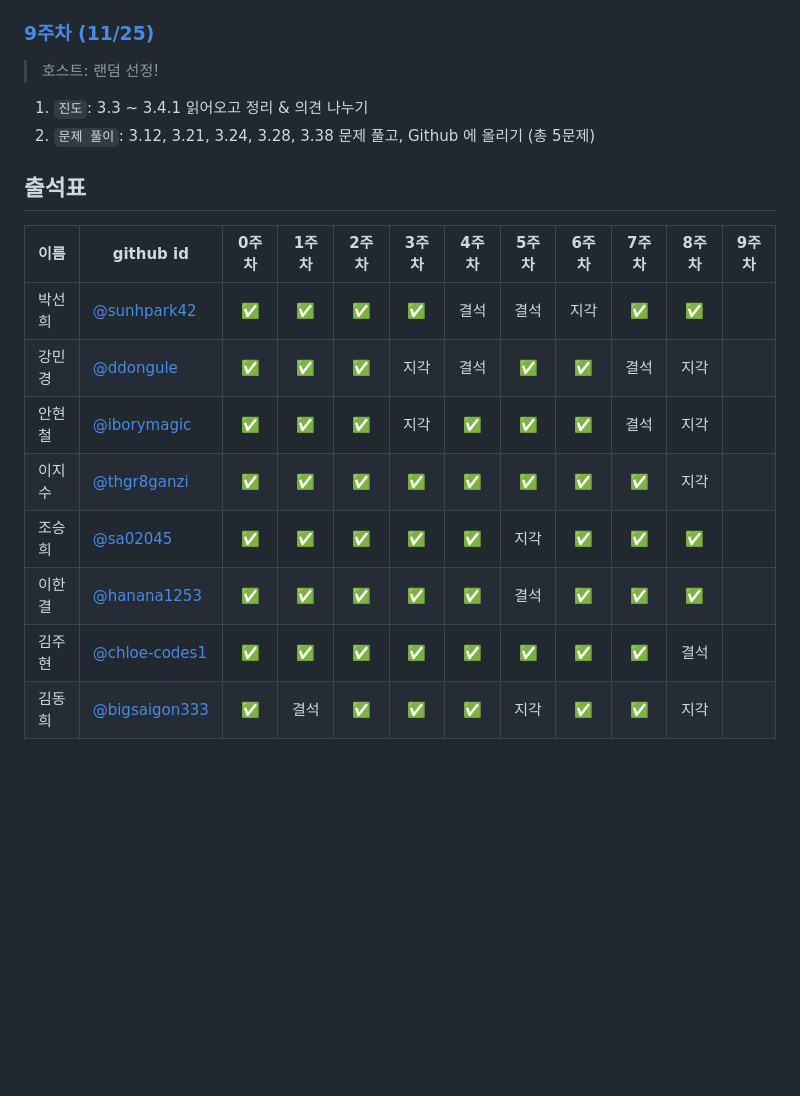
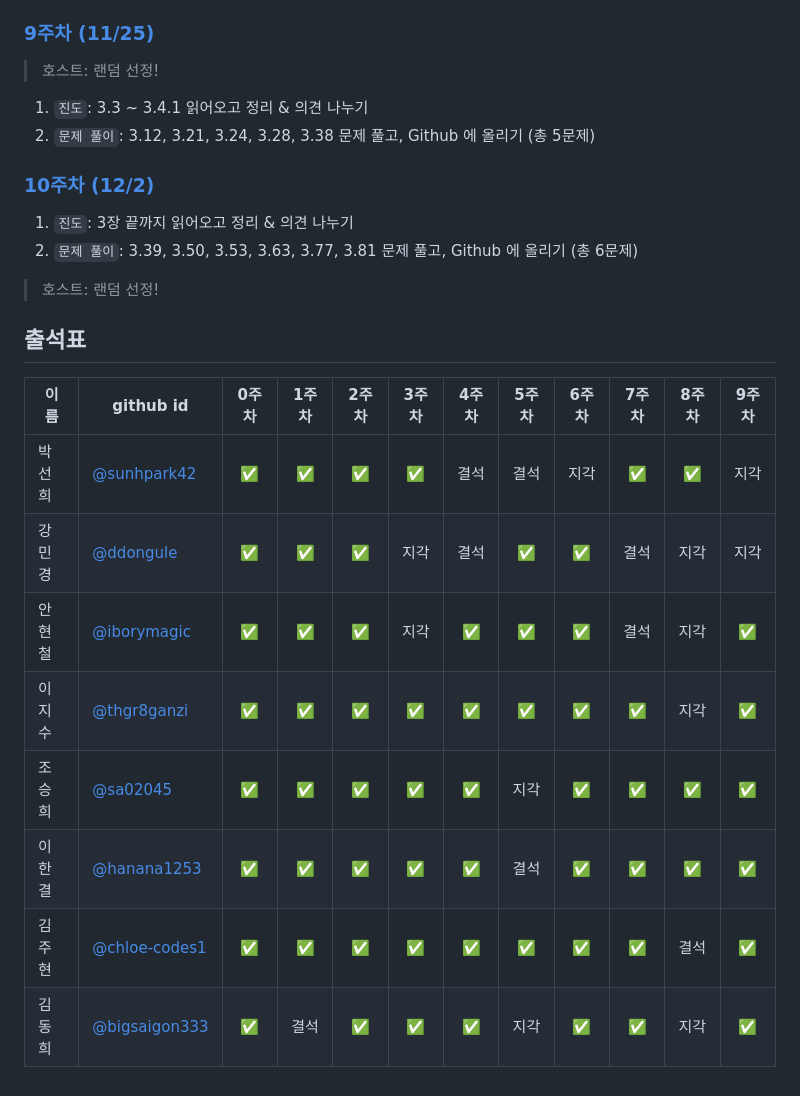
Before and after one commit to elegant-functional-2023/javascript-sicp-2023, a Markdown page: README.md, the part around the change. GitHub-like rendering; blank space fills up the shorter version.

Commit message:
docs: Update README.md
- 9주차 출석표 추가
- 10주차 진행 방식 추가

```diff
--- a/README.md
+++ b/README.md
@@ -139,15 +139,23 @@ SICP 스터디 저장소
 1. `진도`: 3.3 ~ 3.4.1 읽어오고 정리 & 의견 나누기
 2. `문제 풀이`: 3.12, 3.21, 3.24, 3.28, 3.38 문제 풀고, Github 에 올리기 (총 5문제)
 
+### [10주차 (12/2)](https://github.com/elegant-functional-2023/javascript-sicp-2023/discussions/13)
+
+1. `진도`: 3장 끝까지 읽어오고 정리 & 의견 나누기
+2. `문제 풀이`: 3.39, 3.50, 3.53, 3.63, 3.77, 3.81 문제 풀고, Github 에 올리기 (총 6문제)
+
+> 호스트: 랜덤 선정!
+>
+
 ## 출석표
 
 | 이름   | github id      | 0주차 | 1주차 | 2주차 | 3주차 | 4주차 | 5주차 | 6주차 | 7주차 | 8주차 | 9주차 |
 | ------ | -------------- | :---: | :---: | :---: | :---: | :---: | :---: | :---: | :---: | :---: | :---: |
-| 박선희 | [@sunhpark42](https://github.com/sunhpark42)    |   ✅   |   ✅   |   ✅   |   ✅   |   결석   |   결석   |   지각   |   ✅   |   ✅   |       |
-| 강민경 | [@ddongule](https://github.com/ddongule)      |   ✅   |   ✅   |   ✅   |   지각   |   결석   |   ✅   |   ✅   |   결석   |    지각   |       |
-| 안현철 | [@iborymagic](https://github.com/iborymagic)    |   ✅   |   ✅   |   ✅   |   지각   |   ✅   |   ✅   |   ✅   |   결석   |   지각    |       |
-| 이지수 | [@thgr8ganzi](https://github.com/thgr8ganzi)    |   ✅   |   ✅   |   ✅   |   ✅   |   ✅   |   ✅   |   ✅   |   ✅   |   지각   |       |
-| 조승희 | [@sa02045](https://github.com/sa02045)       |   ✅   |   ✅   |   ✅   |   ✅   |   ✅   |   지각   |   ✅   |   ✅   |   ✅   |       |
-| 이한결 | [@hanana1253](https://github.com/hanana1253)    |   ✅   |   ✅   |   ✅   |   ✅   |   ✅   |   결석   |   ✅   |   ✅   |   ✅   |       |
-| 김주현 | [@chloe-codes1](https://github.com/chloe-codes1)  |   ✅   |   ✅   |   ✅   |   ✅   |   ✅   |   ✅   |   ✅   |   ✅   |   결석   |       |
-| 김동희 | [@bigsaigon333](https://github.com/bigsaigon333)  |   ✅   |   결석   |   ✅   |   ✅   |   ✅   |   지각   |   ✅   |   ✅   |   지각   |       |
+| 박선희 | [@sunhpark42](https://github.com/sunhpark42)    |   ✅   |   ✅   |   ✅   |   ✅   |   결석   |   결석   |   지각   |   ✅   |   ✅   |   지각   |
+| 강민경 | [@ddongule](https://github.com/ddongule)      |   ✅   |   ✅   |   ✅   |   지각   |   결석   |   ✅   |   ✅   |   결석   |    지각   |   지각   |
+| 안현철 | [@iborymagic](https://github.com/iborymagic)    |   ✅   |   ✅   |   ✅   |   지각   |   ✅   |   ✅   |   ✅   |   결석   |   지각    |   ✅   |
+| 이지수 | [@thgr8ganzi](https://github.com/thgr8ganzi)    |   ✅   |   ✅   |   ✅   |   ✅   |   ✅   |   ✅   |   ✅   |   ✅   |   지각   |   ✅   |
+| 조승희 | [@sa02045](https://github.com/sa02045)       |   ✅   |   ✅   |   ✅   |   ✅   |   ✅   |   지각   |   ✅   |   ✅   |   ✅   |   ✅   |
+| 이한결 | [@hanana1253](https://github.com/hanana1253)    |   ✅   |   ✅   |   ✅   |   ✅   |   ✅   |   결석   |   ✅   |   ✅   |   ✅   |   ✅   |
+| 김주현 | [@chloe-codes1](https://github.com/chloe-codes1)  |   ✅   |   ✅   |   ✅   |   ✅   |   ✅   |   ✅   |   ✅   |   ✅   |   결석   |   ✅   |
+| 김동희 | [@bigsaigon333](https://github.com/bigsaigon333)  |   ✅   |   결석   |   ✅   |   ✅   |   ✅   |   지각   |   ✅   |   ✅   |   지각   |   ✅   |
```
